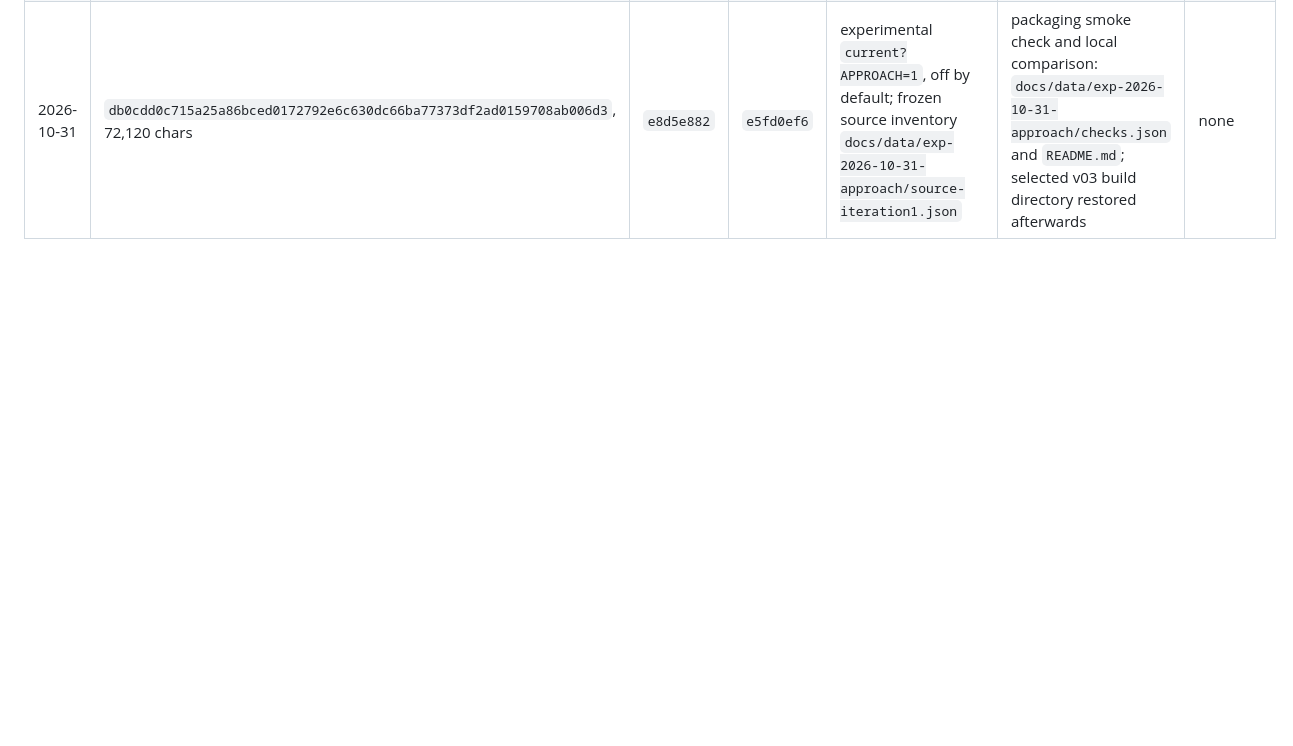
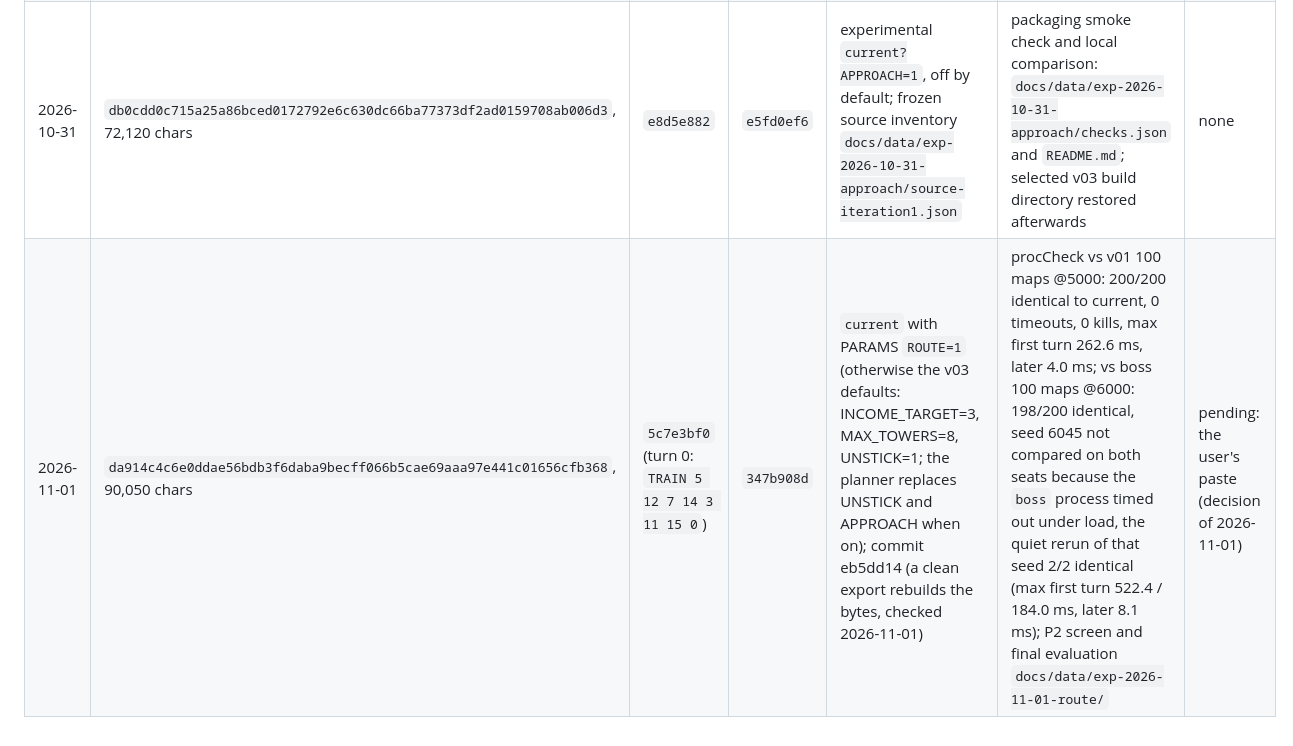
Before and after one commit to aabzac/cg-contest-code-royale, a Markdown page: docs/BOTS.md, the part around the change. GitHub-like rendering; blank space fills up the shorter version.

```diff
--- a/docs/BOTS.md
+++ b/docs/BOTS.md
@@ -65,3 +65,4 @@ experiment archives retain their original text; resolve their old artifact paths
 | 2026-10-30 09:25 | `527244968dbe3d44abeea2706cc129dff166e341d29351a9f8fe8de18da965a9`, 64,230 chars | `a2c71dbb` (turn 0: `TRAIN 10 2 12 7 1 13 11 11`, site 11 repeated) | `173dd43b` | v02 = `current`, default params (UNSTICK=1); commit a3e48fc (a clean export rebuilds the bytes, checked 2026-10-30) | procCheck vs v01 100 maps @5000 and vs boss 100 maps @6000: 200/200 identical to current each, 0 timeouts, 0 kills, max first turn 158.5 / 184.2 ms, max later 3.4 / 3.5 ms; P2 final evaluation `docs/data/exp-2026-10-30-v02-eval/` | 6826276, 6827094 |
 | 2026-10-30 | `d6266d41b6562158146d24a191742ecb0a9c10242cae6b04910933c397007524`, 64,300 chars | `cd1f3d33` (turn 0: `TRAIN 12 13 1 15 3 13 3 3`, sites 13 and 3 repeated) | `12070467` | v03 = `current`, default params (INCOME_TARGET=3, MAX_TOWERS=8, UNSTICK=1); commit 095d1eb (a clean export rebuilds the bytes) | procCheck vs v01 100 maps @5000 and vs boss 100 maps @6000: 200/200 identical to current each, 0 timeouts, 0 kills, max first turn 218.7 / 213.4 ms, max later 3.5 / 3.5 ms; P2 `docs/data/exp-2026-10-30-towers/` | 6827580, 6828013, 6829912 |
 | 2026-10-31 | `db0cdd0c715a25a86bced0172792e6c630dc66ba77373df2ad0159708ab006d3`, 72,120 chars | `e8d5e882` | `e5fd0ef6` | experimental `current?APPROACH=1`, off by default; frozen source inventory `docs/data/exp-2026-10-31-approach/source-iteration1.json` | packaging smoke check and local comparison: `docs/data/exp-2026-10-31-approach/checks.json` and `README.md`; selected v03 build directory restored afterwards | none |
+| 2026-11-01 | `da914c4c6e0ddae56bdb3f6daba9becff066b5cae69aaa97e441c01656cfb368`, 90,050 chars | `5c7e3bf0` (turn 0: `TRAIN 5 12 7 14 3 11 15 0`) | `347b908d` | `current` with PARAMS `ROUTE=1` (otherwise the v03 defaults: INCOME_TARGET=3, MAX_TOWERS=8, UNSTICK=1; the planner replaces UNSTICK and APPROACH when on); commit eb5dd14 (a clean export rebuilds the bytes, checked 2026-11-01) | procCheck vs v01 100 maps @5000: 200/200 identical to current, 0 timeouts, 0 kills, max first turn 262.6 ms, later 4.0 ms; vs boss 100 maps @6000: 198/200 identical, seed 6045 not compared on both seats because the `boss` process timed out under load, the quiet rerun of that seed 2/2 identical (max first turn 522.4 / 184.0 ms, later 8.1 ms); P2 screen and final evaluation `docs/data/exp-2026-11-01-route/` | pending: the user's paste (decision of 2026-11-01) |
```
Also changed, not shown: docs/DEVLOG.md (+4 -0 lines).
